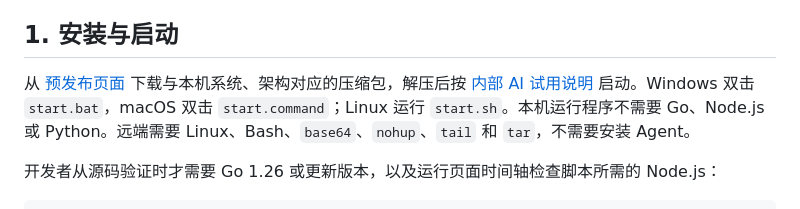
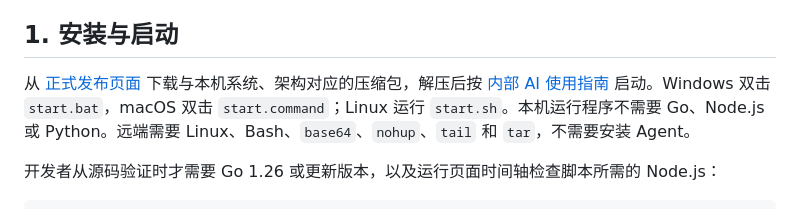
Before and after one commit to Kirrito-k423/simpleHtmlWatch, a Markdown page: docs/task-controller.md, the part around the change. GitHub-like rendering.

```diff
--- a/docs/task-controller.md
+++ b/docs/task-controller.md
@@ -4,7 +4,7 @@
 
 ## 1. 安装与启动
 
-从 [预发布页面](https://github.com/Kirrito-k423/simpleHtmlWatch/releases) 下载与本机系统、架构对应的压缩包，解压后按 [内部 AI 试用说明](../AI-START-HERE.md) 启动。Windows 双击 `start.bat`，macOS 双击 `start.command`；Linux 运行 `start.sh`。本机运行程序不需要 Go、Node.js 或 Python。远端需要 Linux、Bash、`base64`、`nohup`、`tail` 和 `tar`，不需要安装 Agent。
+从 [正式发布页面](https://github.com/Kirrito-k423/simpleHtmlWatch/releases/latest) 下载与本机系统、架构对应的压缩包，解压后按 [内部 AI 使用指南](../AI-START-HERE.md) 启动。Windows 双击 `start.bat`，macOS 双击 `start.command`；Linux 运行 `start.sh`。本机运行程序不需要 Go、Node.js 或 Python。远端需要 Linux、Bash、`base64`、`nohup`、`tail` 和 `tar`，不需要安装 Agent。
 
 开发者从源码验证时才需要 Go 1.26 或更新版本，以及运行页面时间轴检查脚本所需的 Node.js：
 
```
Also changed, not shown: AI-START-HERE.md (+4 -4 lines), README.md (+1 -1 lines).
